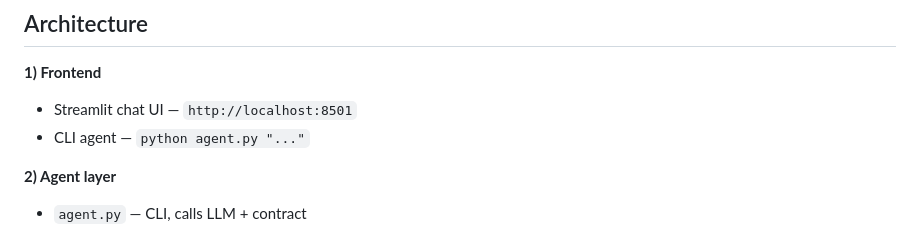
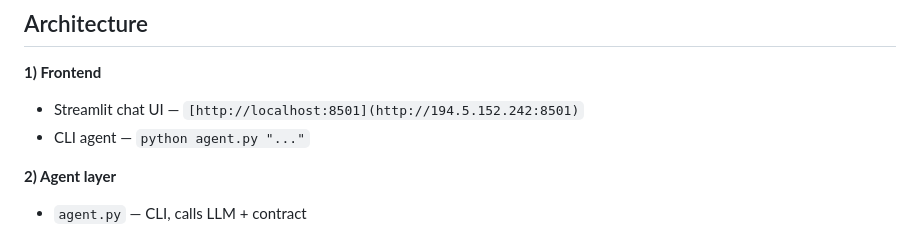
Before and after one commit to MAFSC/RentalRide, a Markdown page: README.md, the part around the change. GitHub-like rendering.

```diff
--- a/README.md
+++ b/README.md
@@ -55,7 +55,7 @@ flowchart TD
 ## Architecture
 
 **1) Frontend**
-- Streamlit chat UI — `http://localhost:8501`
+- Streamlit chat UI — `[http://localhost:8501](http://194.5.152.242:8501)`
 - CLI agent — `python agent.py "..."`
 
 **2) Agent layer**
```
